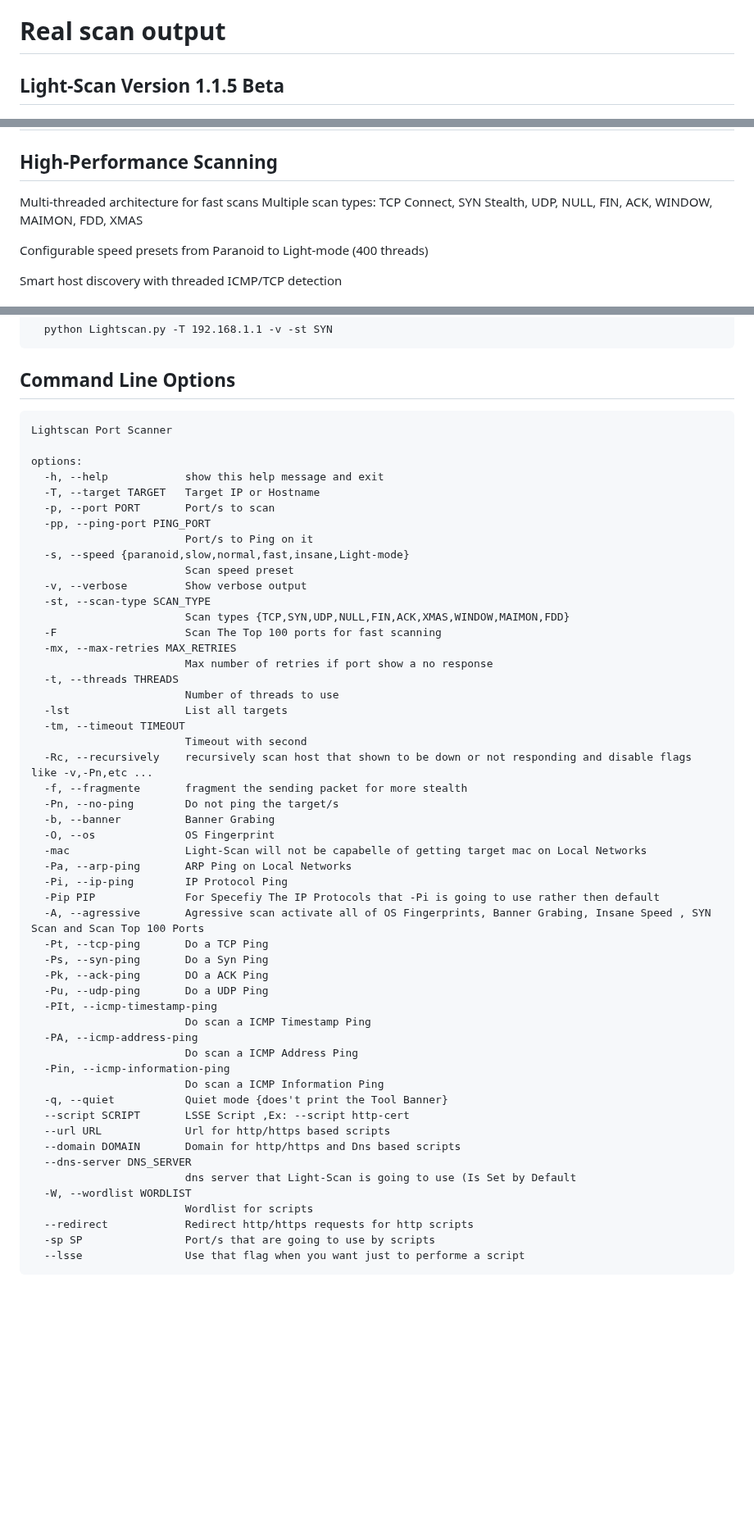
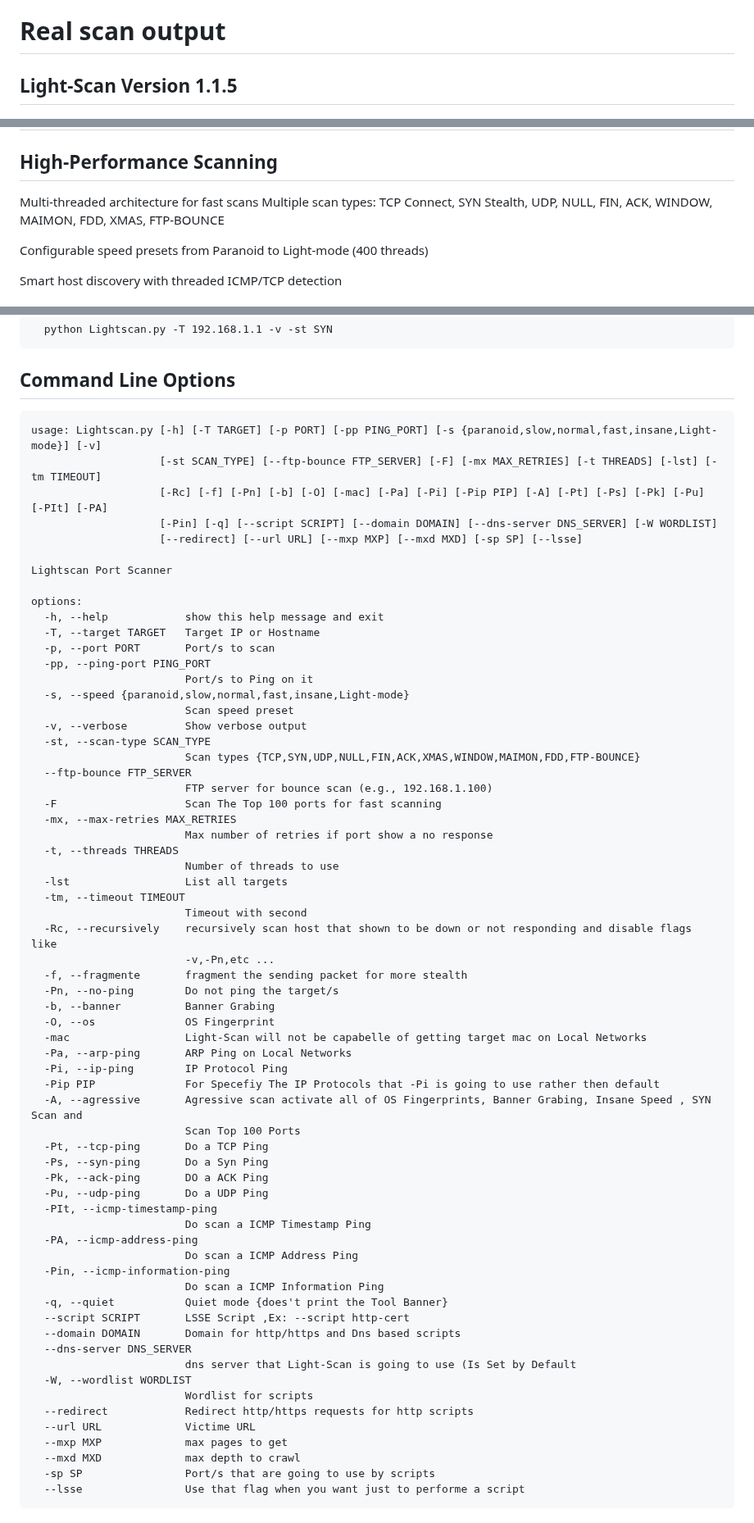
Before and after one commit to adamboulaaz92-jpg/Light-Scan, a Markdown page: README.md, 3 parts joined by grey strips. Shown at 82% size. Drawn GitHub-style; blank space fills up the shorter version.

```diff
--- a/README.md
+++ b/README.md
@@ -13,7 +13,7 @@ Lightscan is a powerful, multi-threaded port scanner built with Python and Scapy
 
 
 # Real scan output
-## Light-Scan Version 1.1.5 Beta
+## Light-Scan Version 1.1.5
 ![](image/Light-Scan-Result.png)
 
 # Features
@@ -21,7 +21,7 @@ Lightscan is a powerful, multi-threaded port scanner built with Python and Scapy
 ## High-Performance Scanning
 
 Multi-threaded architecture for fast scans
-Multiple scan types: TCP Connect, SYN Stealth, UDP, NULL, FIN, ACK, WINDOW, MAIMON, FDD, XMAS
+Multiple scan types: TCP Connect, SYN Stealth, UDP, NULL, FIN, ACK, WINDOW, MAIMON, FDD, XMAS, FTP-BOUNCE
 
 Configurable speed presets from Paranoid to Light-mode (400 threads)
 
@@ -154,6 +154,12 @@ before running Light-Scan you need to install Npcap from https://npcap.com/#down
 
 ## Command Line Options
 
+    usage: Lightscan.py [-h] [-T TARGET] [-p PORT] [-pp PING_PORT] [-s {paranoid,slow,normal,fast,insane,Light-mode}] [-v]
+                        [-st SCAN_TYPE] [--ftp-bounce FTP_SERVER] [-F] [-mx MAX_RETRIES] [-t THREADS] [-lst] [-tm TIMEOUT]
+                        [-Rc] [-f] [-Pn] [-b] [-O] [-mac] [-Pa] [-Pi] [-Pip PIP] [-A] [-Pt] [-Ps] [-Pk] [-Pu] [-PIt] [-PA]
+                        [-Pin] [-q] [--script SCRIPT] [--domain DOMAIN] [--dns-server DNS_SERVER] [-W WORDLIST]
+                        [--redirect] [--url URL] [--mxp MXP] [--mxd MXD] [-sp SP] [--lsse]
+
     Lightscan Port Scanner
 
     options:
@@ -166,7 +172,9 @@ before running Light-Scan you need to install Npcap from https://npcap.com/#down
                             Scan speed preset
       -v, --verbose         Show verbose output
       -st, --scan-type SCAN_TYPE
-                            Scan types {TCP,SYN,UDP,NULL,FIN,ACK,XMAS,WINDOW,MAIMON,FDD}
+                            Scan types {TCP,SYN,UDP,NULL,FIN,ACK,XMAS,WINDOW,MAIMON,FDD,FTP-BOUNCE}
+      --ftp-bounce FTP_SERVER
+                            FTP server for bounce scan (e.g., 192.168.1.100)
       -F                    Scan The Top 100 ports for fast scanning
       -mx, --max-retries MAX_RETRIES
                             Max number of retries if port show a no response
@@ -175,7 +183,8 @@ before running Light-Scan you need to install Npcap from https://npcap.com/#down
       -lst                  List all targets
       -tm, --timeout TIMEOUT
                             Timeout with second
-      -Rc, --recursively    recursively scan host that shown to be down or not responding and disable flags like -v,-Pn,etc ...
+      -Rc, --recursively    recursively scan host that shown to be down or not responding and disable flags like
+                            -v,-Pn,etc ...
       -f, --fragmente       fragment the sending packet for more stealth
       -Pn, --no-ping        Do not ping the target/s
       -b, --banner          Banner Grabing
@@ -184,7 +193,8 @@ before running Light-Scan you need to install Npcap from https://npcap.com/#down
       -Pa, --arp-ping       ARP Ping on Local Networks
       -Pi, --ip-ping        IP Protocol Ping
       -Pip PIP              For Specefiy The IP Protocols that -Pi is going to use rather then default
-      -A, --agressive       Agressive scan activate all of OS Fingerprints, Banner Grabing, Insane Speed , SYN Scan and Scan Top 100 Ports
+      -A, --agressive       Agressive scan activate all of OS Fingerprints, Banner Grabing, Insane Speed , SYN Scan and
+                            Scan Top 100 Ports
       -Pt, --tcp-ping       Do a TCP Ping
       -Ps, --syn-ping       Do a Syn Ping
       -Pk, --ack-ping       DO a ACK Ping
@@ -197,13 +207,15 @@ before running Light-Scan you need to install Npcap from https://npcap.com/#down
                             Do scan a ICMP Information Ping
       -q, --quiet           Quiet mode {does't print the Tool Banner}
       --script SCRIPT       LSSE Script ,Ex: --script http-cert
-      --url URL             Url for http/https based scripts
       --domain DOMAIN       Domain for http/https and Dns based scripts
       --dns-server DNS_SERVER
                             dns server that Light-Scan is going to use (Is Set by Default
       -W, --wordlist WORDLIST
                             Wordlist for scripts
       --redirect            Redirect http/https requests for http scripts
+      --url URL             Victime URL
+      --mxp MXP             max pages to get
+      --mxd MXD             max depth to crawl
       -sp SP                Port/s that are going to use by scripts
       --lsse                Use that flag when you want just to performe a script
 
```
Also changed, not shown: other parts of README.md (+55 -1 lines).
